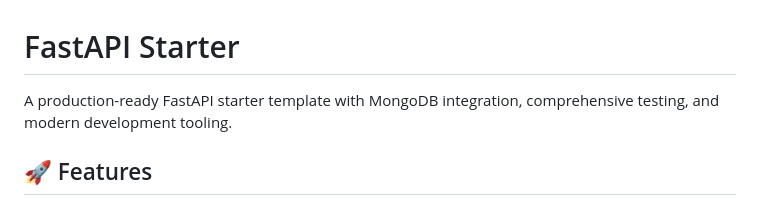
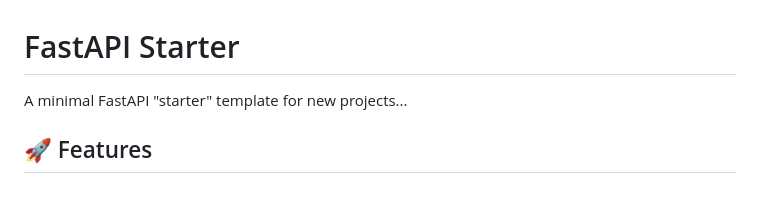
Before and after one commit to tgogos/fastapi-starter, a Markdown page: README.md, the part around the change. GitHub-like rendering.

```diff
--- a/README.md
+++ b/README.md
@@ -1,6 +1,6 @@
 # FastAPI Starter
 
-A production-ready FastAPI starter template with MongoDB integration, comprehensive testing, and modern development tooling.
+A minimal FastAPI "starter" template for new projects...
 
 ## 🚀 Features
 
```
